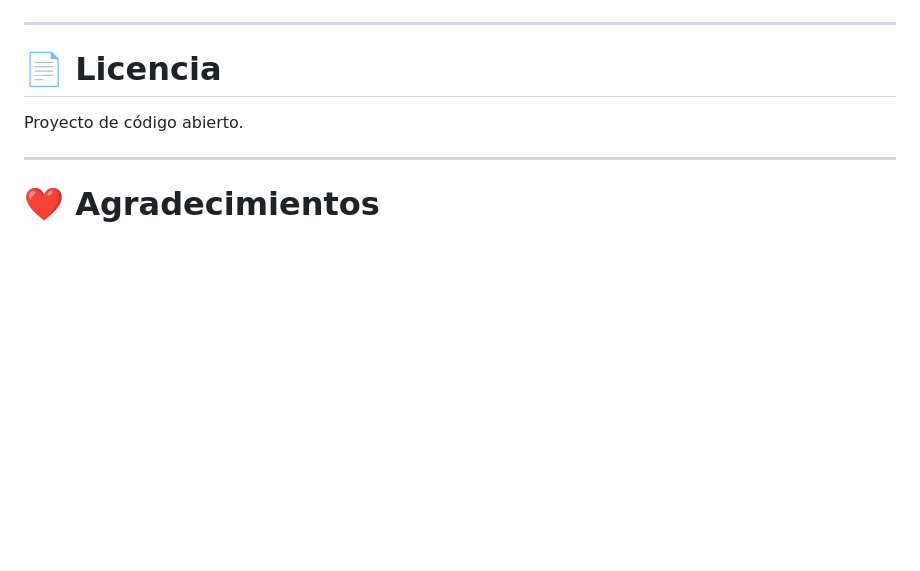
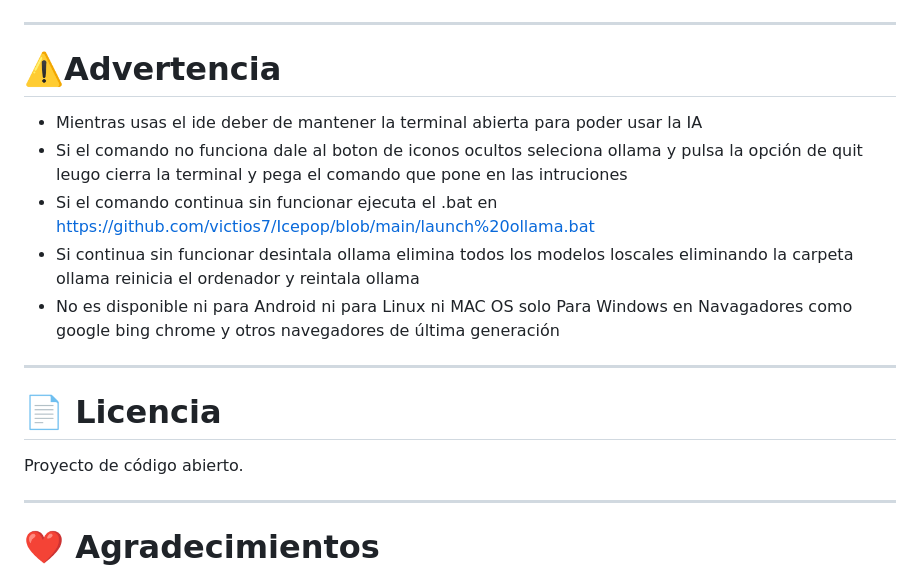
Before and after one commit to victios7/Icepop, a Markdown page: README.md, the part around the change. GitHub-like rendering; blank space fills up the shorter version.

Commit message:
Add usage warning and troubleshooting steps to README
Added warning section with usage instructions for the IDE.

```diff
--- a/README.md
+++ b/README.md
@@ -247,6 +247,13 @@ Todo ello sin depender de servicios externos cuando se utilizan modelos locales.
 </p>
 
 ---
+# ⚠️Advertencia
+- Mientras usas el ide deber de mantener la terminal abierta para poder usar la IA
+- Si el comando no funciona dale al boton de iconos ocultos seleciona ollama y pulsa la opción de quit leugo cierra la terminal y pega el comando que pone en las intruciones
+- Si el comando continua sin funcionar ejecuta el .bat en https://github.com/victios7/Icepop/blob/main/launch%20ollama.bat
+- Si continua sin funcionar desintala ollama elimina todos los modelos loscales eliminando la carpeta ollama reinicia el ordenador y reintala ollama
+- No es disponible ni para Android ni para Linux ni MAC OS solo Para Windows en Navagadores como google bing chrome y otros navegadores de última generación
+---
 
 # 📄 Licencia
 
```
